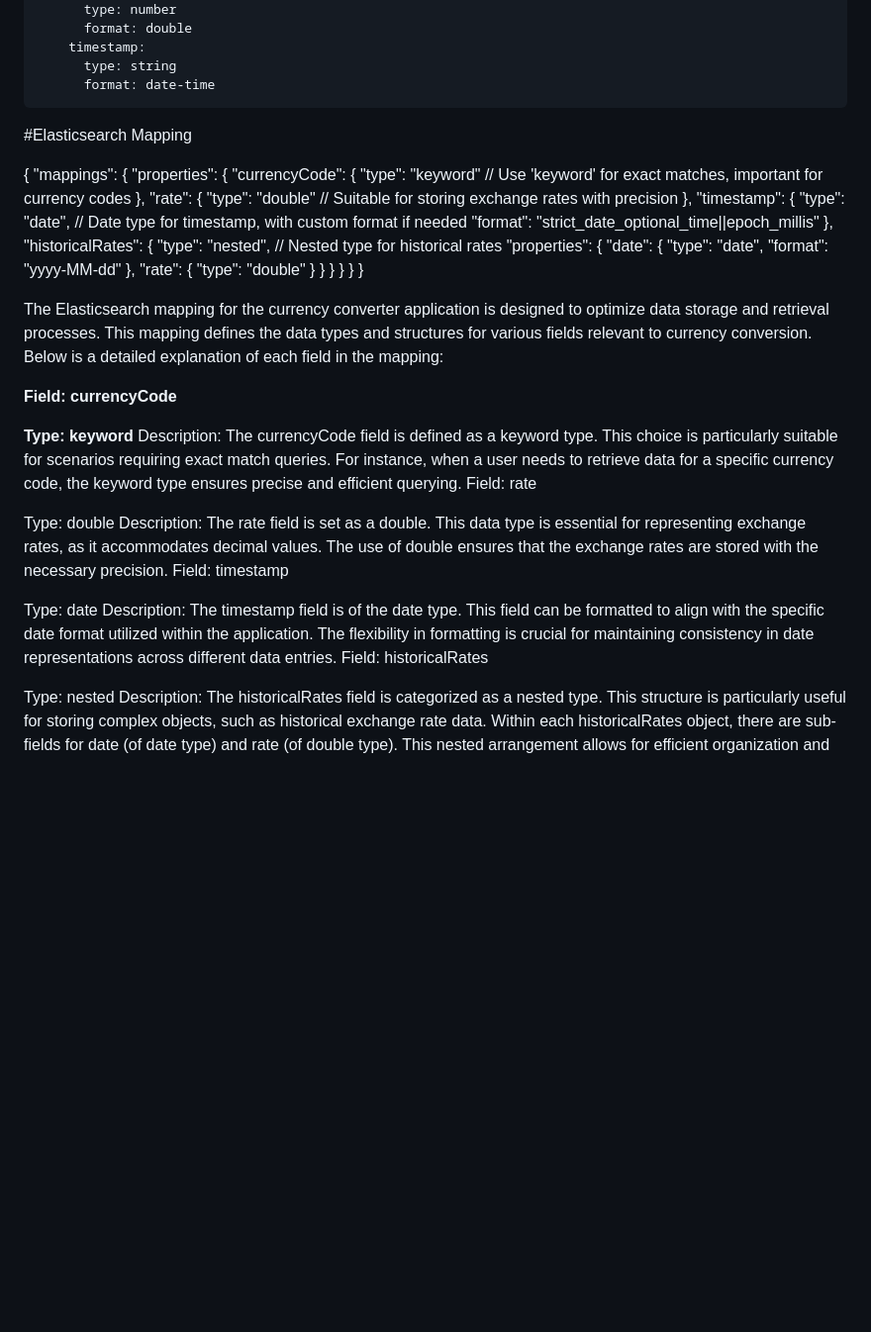
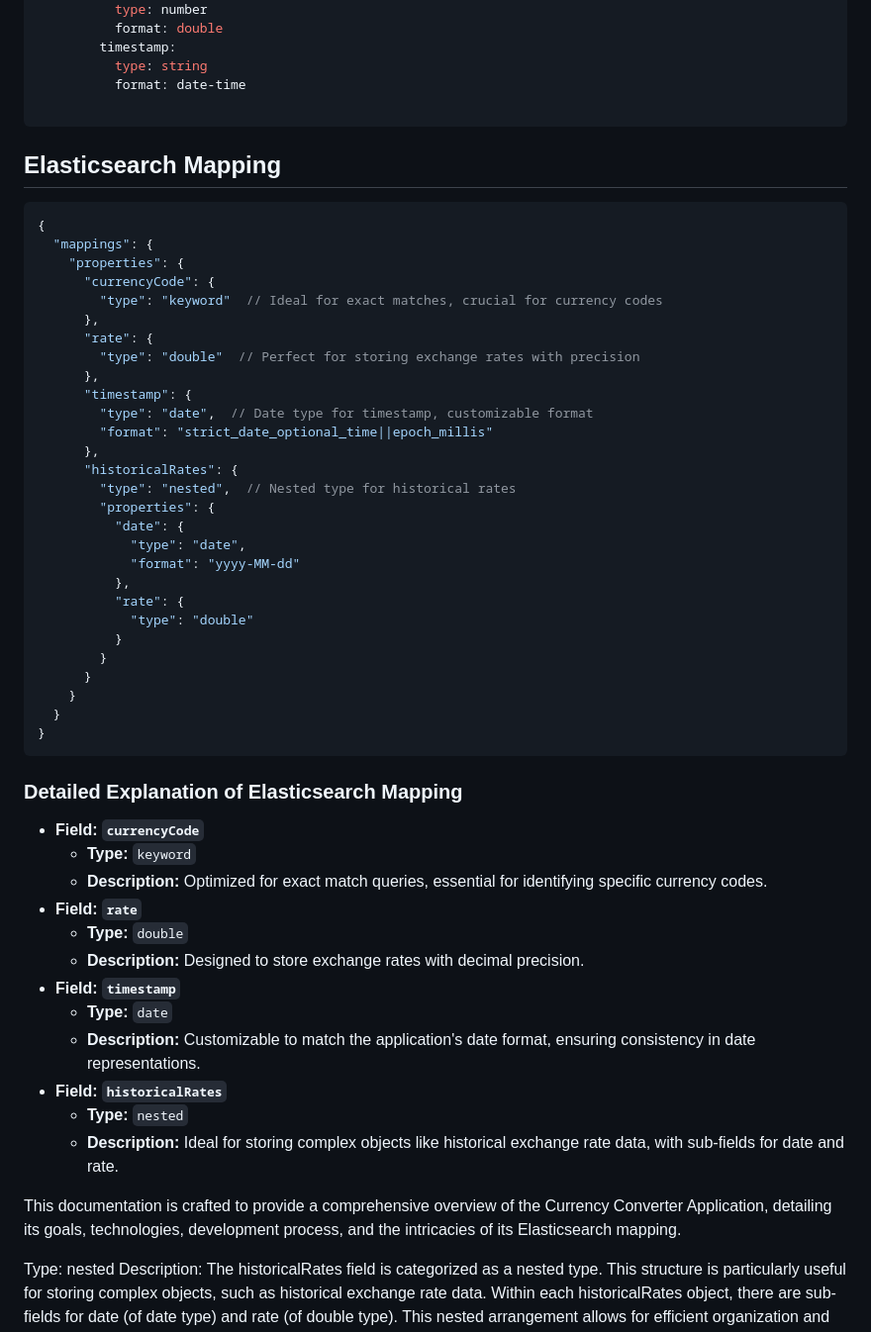
Before and after one commit to stefanweb03/currencyconverter, a Markdown page: readme.md, the part around one of its changes. Shown at 99% size. GitHub-like rendering; blank space fills up the shorter version.

````diff
--- a/readme.md
+++ b/readme.md
@@ -208,21 +182,22 @@ components:
           type: string
           format: date-time
 
+```
 
+## Elasticsearch Mapping
 
-#Elasticsearch Mapping
-
+```json
 {
   "mappings": {
     "properties": {
       "currencyCode": {
-        "type": "keyword"  // Use 'keyword' for exact matches, important for currency codes
+        "type": "keyword"  // Ideal for exact matches, crucial for currency codes
       },
       "rate": {
-        "type": "double"  // Suitable for storing exchange rates with precision
+        "type": "double"  // Perfect for storing exchange rates with precision
       },
       "timestamp": {
-        "type": "date",  // Date type for timestamp, with custom format if needed
+        "type": "date",  // Date type for timestamp, customizable format
         "format": "strict_date_optional_time||epoch_millis"
       },
       "historicalRates": {
@@ -240,23 +215,24 @@ components:
     }
   }
 }
+```
 
+### Detailed Explanation of Elasticsearch Mapping
 
-The Elasticsearch mapping for the currency converter application is designed to optimize data storage and retrieval processes. This mapping defines the data types and structures for various fields relevant to currency conversion. Below is a detailed explanation of each field in the mapping:
+- **Field: `currencyCode`**
+  - **Type:** `keyword`
+  - **Description:** Optimized for exact match queries, essential for identifying specific currency codes.
+- **Field: `rate`**
+  - **Type:** `double`
+  - **Description:** Designed to store exchange rates with decimal precision.
+- **Field: `timestamp`**
+  - **Type:** `date`
+  - **Description:** Customizable to match the application's date format, ensuring consistency in date representations.
+- **Field: `historicalRates`**
+  - **Type:** `nested`
+  - **Description:** Ideal for storing complex objects like historical exchange rate data, with sub-fields for date and rate.
 
-**Field: currencyCode**
-
-**Type: keyword**
-Description: The currencyCode field is defined as a keyword type. This choice is particularly suitable for scenarios requiring exact match queries. For instance, when a user needs to retrieve data for a specific currency code, the keyword type ensures precise and efficient querying.
-Field: rate
-
-Type: double
-Description: The rate field is set as a double. This data type is essential for representing exchange rates, as it accommodates decimal values. The use of double ensures that the exchange rates are stored with the necessary precision.
-Field: timestamp
-
-Type: date
-Description: The timestamp field is of the date type. This field can be formatted to align with the specific date format utilized within the application. The flexibility in formatting is crucial for maintaining consistency in date representations across different data entries.
-Field: historicalRates
+This documentation is crafted to provide a comprehensive overview of the Currency Converter Application, detailing its goals, technologies, development process, and the intricacies of its Elasticsearch mapping.
 
 Type: nested
 Description: The historicalRates field is categorized as a nested type. This structure is particularly useful for storing complex objects, such as historical exchange rate data. Within each historicalRates object, there are sub-fields for date (of date type) and rate (of double type). This nested arrangement allows for efficient organization and retrieval of historical rate information for each currency.
````
Also changed, not shown: other parts of readme.md (+34 -60 lines).
